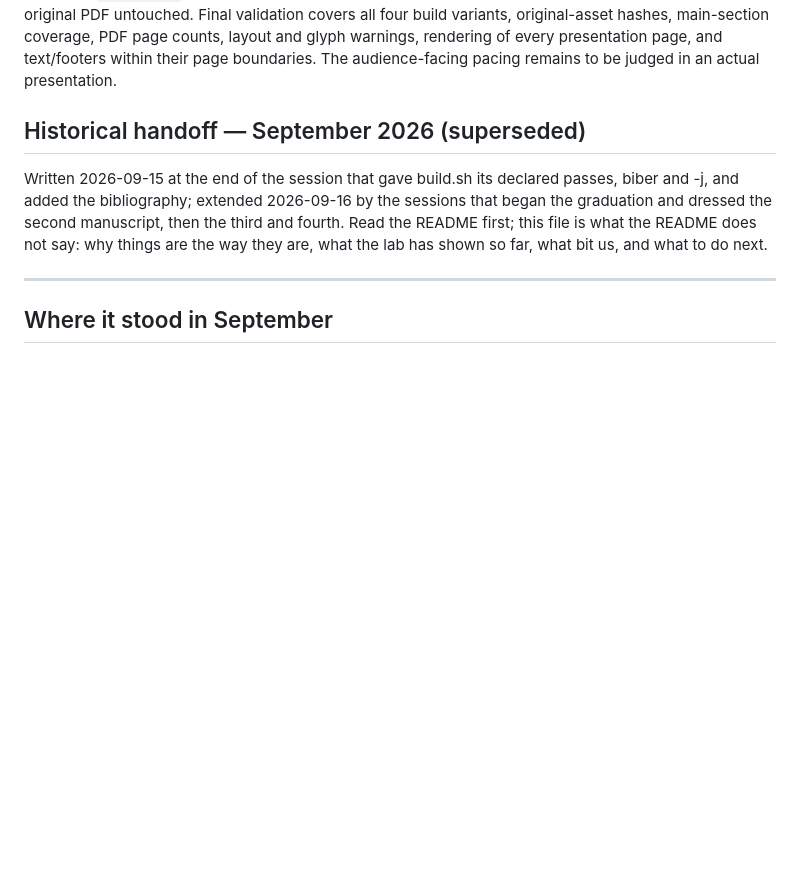
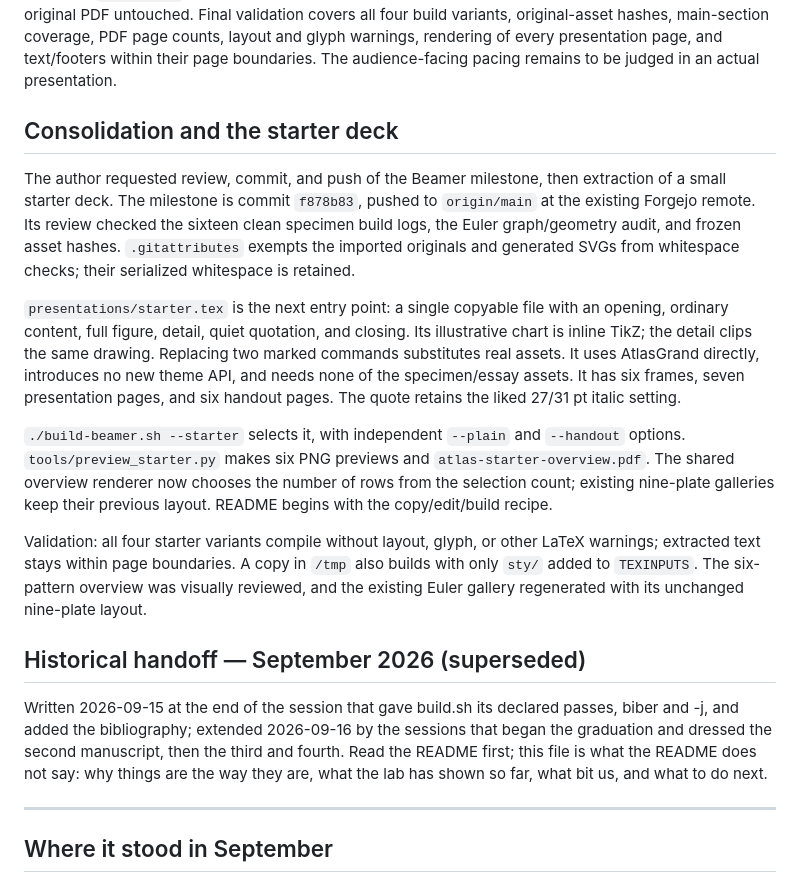
Before and after one commit to levineuwirth/latex-atlas, a Markdown page: HANDOFF.md, the part around the change. Drawn GitHub-style; blank space fills up the shorter version.

```diff
--- a/HANDOFF.md
+++ b/HANDOFF.md
@@ -251,6 +251,35 @@ Final validation covers all four build variants, original-asset hashes,
 main-section coverage, PDF page counts, layout and glyph warnings, rendering
 of every presentation page, and text/footers within their page boundaries.
 The audience-facing pacing remains to be judged in an actual presentation.
+
+## Consolidation and the starter deck
+
+The author requested review, commit, and push of the Beamer milestone, then
+extraction of a small starter deck. The milestone is commit `f878b83`, pushed
+to `origin/main` at the existing Forgejo remote. Its review checked the
+sixteen clean specimen build logs, the Euler graph/geometry audit, and frozen
+asset hashes. `.gitattributes` exempts the imported originals and generated
+SVGs from whitespace checks; their serialized whitespace is retained.
+
+`presentations/starter.tex` is the next entry point: a single copyable file
+with an opening, ordinary content, full figure, detail, quiet quotation,
+and closing. Its illustrative chart is inline TikZ; the detail clips the
+same drawing. Replacing two marked commands substitutes real assets. It
+uses AtlasGrand directly, introduces no new theme API, and needs none of
+the specimen/essay assets. It has six frames, seven presentation pages,
+and six handout pages. The quote retains the liked 27/31 pt italic setting.
+
+`./build-beamer.sh --starter` selects it, with independent `--plain` and
+`--handout` options. `tools/preview_starter.py` makes six PNG previews and
+`atlas-starter-overview.pdf`. The shared overview renderer now chooses the
+number of rows from the selection count; existing nine-plate galleries
+keep their previous layout. README begins with the copy/edit/build recipe.
+
+Validation: all four starter variants compile without layout, glyph, or
+other LaTeX warnings; extracted text stays within page boundaries. A copy
+in `/tmp` also builds with only `sty/` added to `TEXINPUTS`. The six-pattern
+overview was visually reviewed, and the existing Euler gallery regenerated
+with its unchanged nine-plate layout.
 
 ## Historical handoff — September 2026 (superseded)
 
```
Also changed, not shown: README.md (+38 -0 lines), preview/starter/01-opening.png (added), preview/starter/02-content.png (added), preview/starter/03-figure.png (added), preview/starter/04-detail.png (added), preview/starter/05-quotation.png (added), preview/starter/06-closing.png (added), 4 other files.
